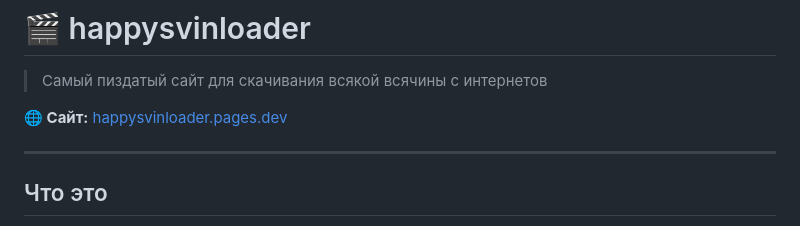
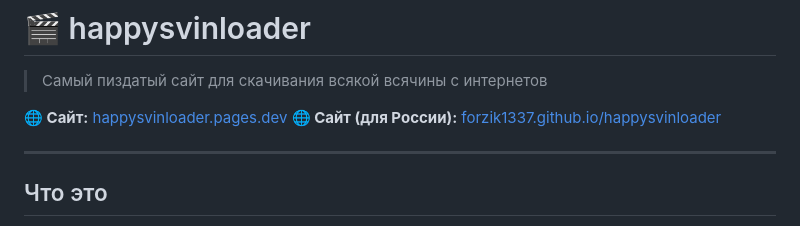
Before and after one commit to forzik1337/happysvinloader, a Markdown page: README.md, the part around the change. Drawn GitHub-style.

```diff
--- a/README.md
+++ b/README.md
@@ -3,6 +3,8 @@
 > Самый пиздатый сайт для скачивания всякой всячины с интернетов
 
 **🌐 Сайт:** [happysvinloader.pages.dev](https://happysvinloader.pages.dev)
+**🌐 Сайт (для России):** [forzik1337.github.io/happysvinloader](https://forzik1337.github.io/happysvinloader/)
+
 
 ---
 
```
